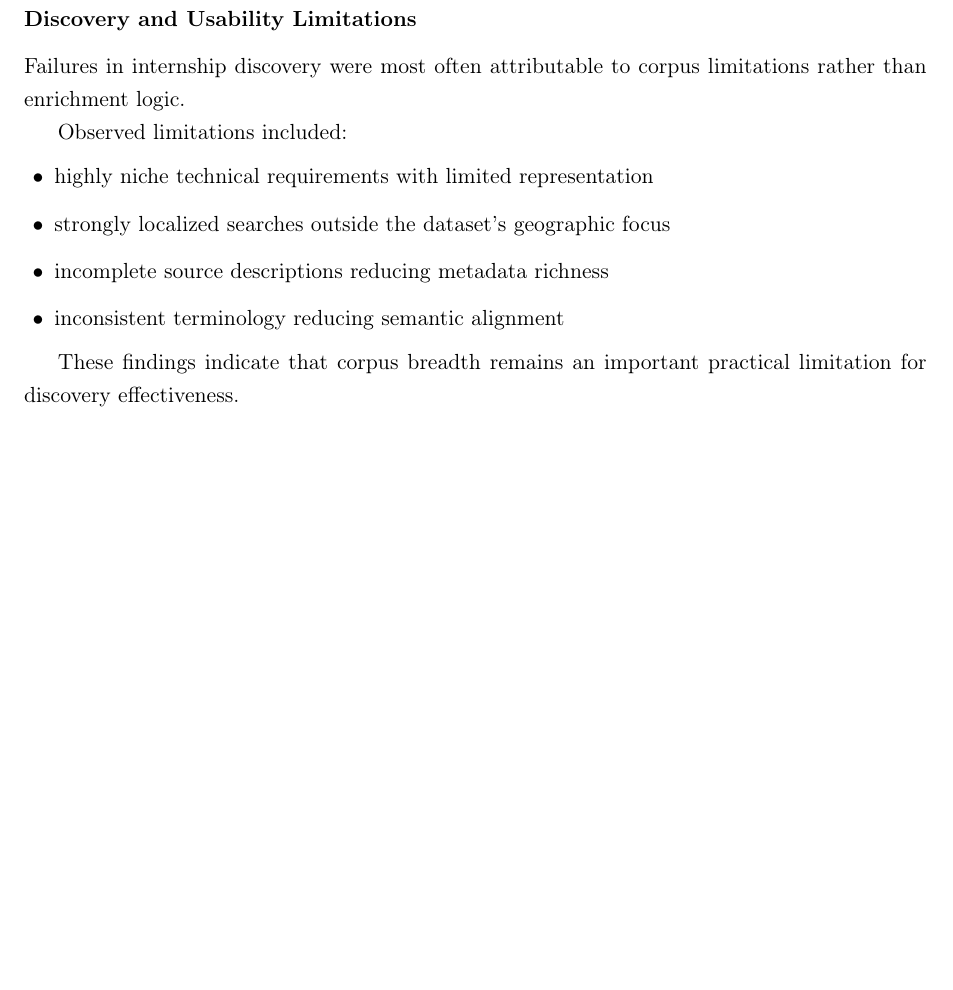
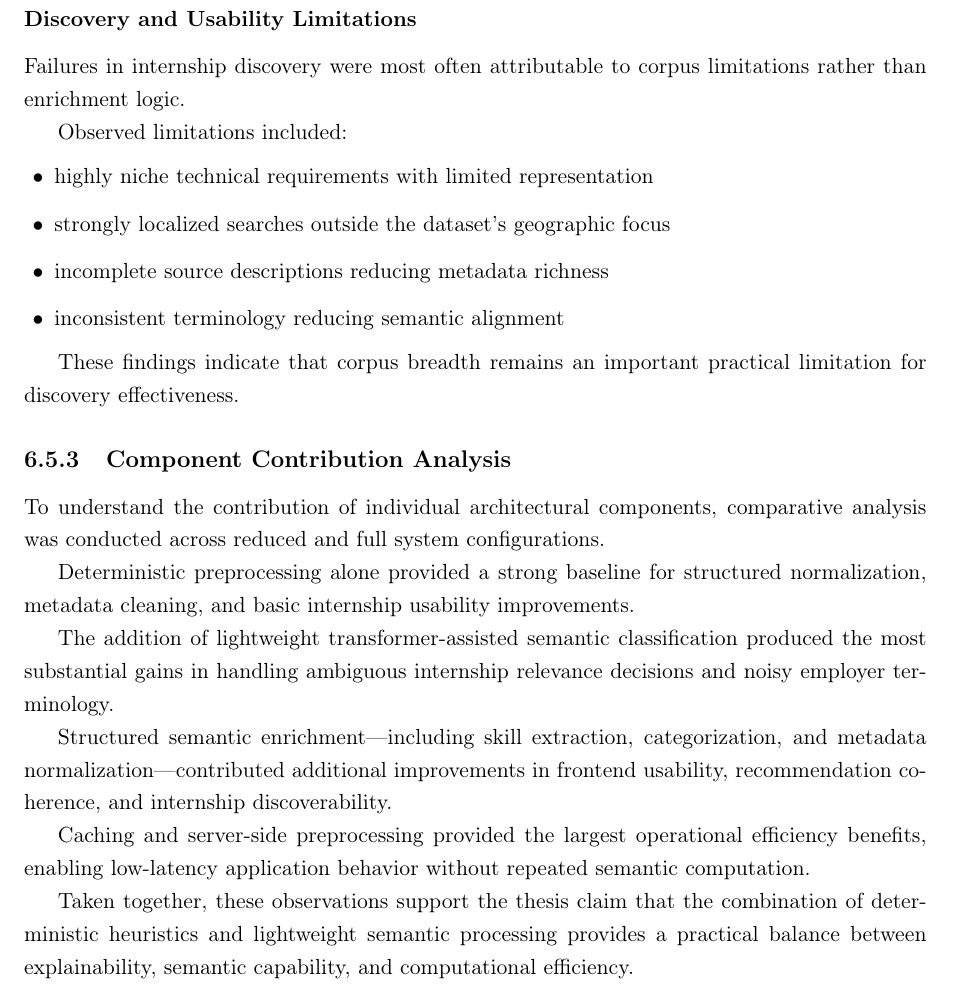
Before and after one commit to muadhbelkacem/c31, a LaTeX thesis (thesis.tex, which reads chapters/chapter6.tex): part of page 87 of 101, cut so that both start at the same text, the shorter picture padded with empty space. Compiled offline with pdfLaTeX.

Commit message:
Chapter 6

```diff
--- a/chapters/chapter6.tex
+++ b/chapters/chapter6.tex
@@ -352,3 +352,18 @@ Observed limitations included:
 \end{itemize}
 
 These findings indicate that corpus breadth remains an important practical limitation for discovery effectiveness.
+
+
+\subsection{Component Contribution Analysis}
+
+To understand the contribution of individual architectural components, comparative analysis was conducted across reduced and full system configurations.
+
+Deterministic preprocessing alone provided a strong baseline for structured normalization, metadata cleaning, and basic internship usability improvements.
+
+The addition of lightweight transformer-assisted semantic classification produced the most substantial gains in handling ambiguous internship relevance decisions and noisy employer terminology.
+
+Structured semantic enrichment—including skill extraction, categorization, and metadata normalization—contributed additional improvements in frontend usability, recommendation coherence, and internship discoverability.
+
+Caching and server-side preprocessing provided the largest operational efficiency benefits, enabling low-latency application behavior without repeated semantic computation.
+
+Taken together, these observations support the thesis claim that the combination of deterministic heuristics and lightweight semantic processing provides a practical balance between explainability, semantic capability, and computational efficiency.
```
